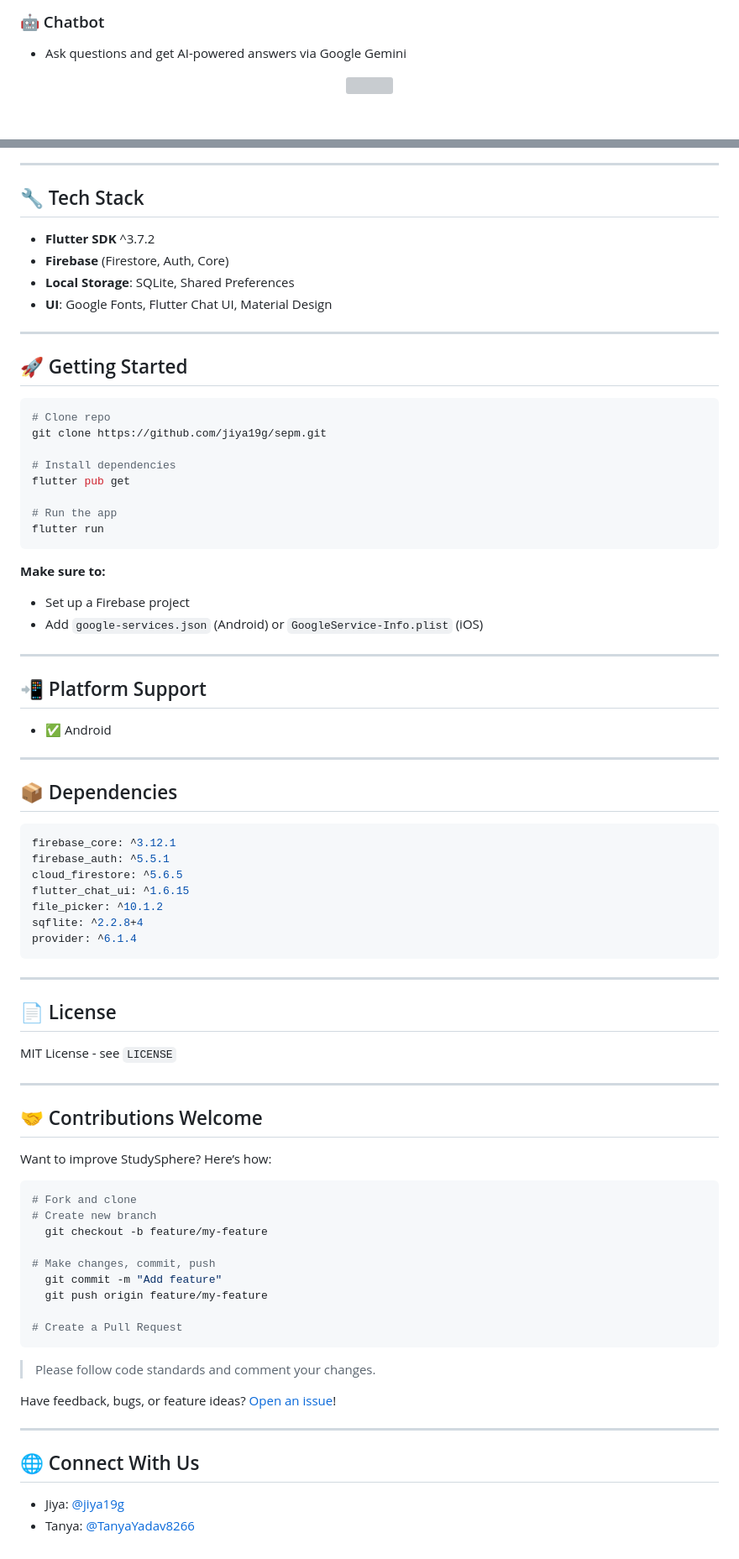
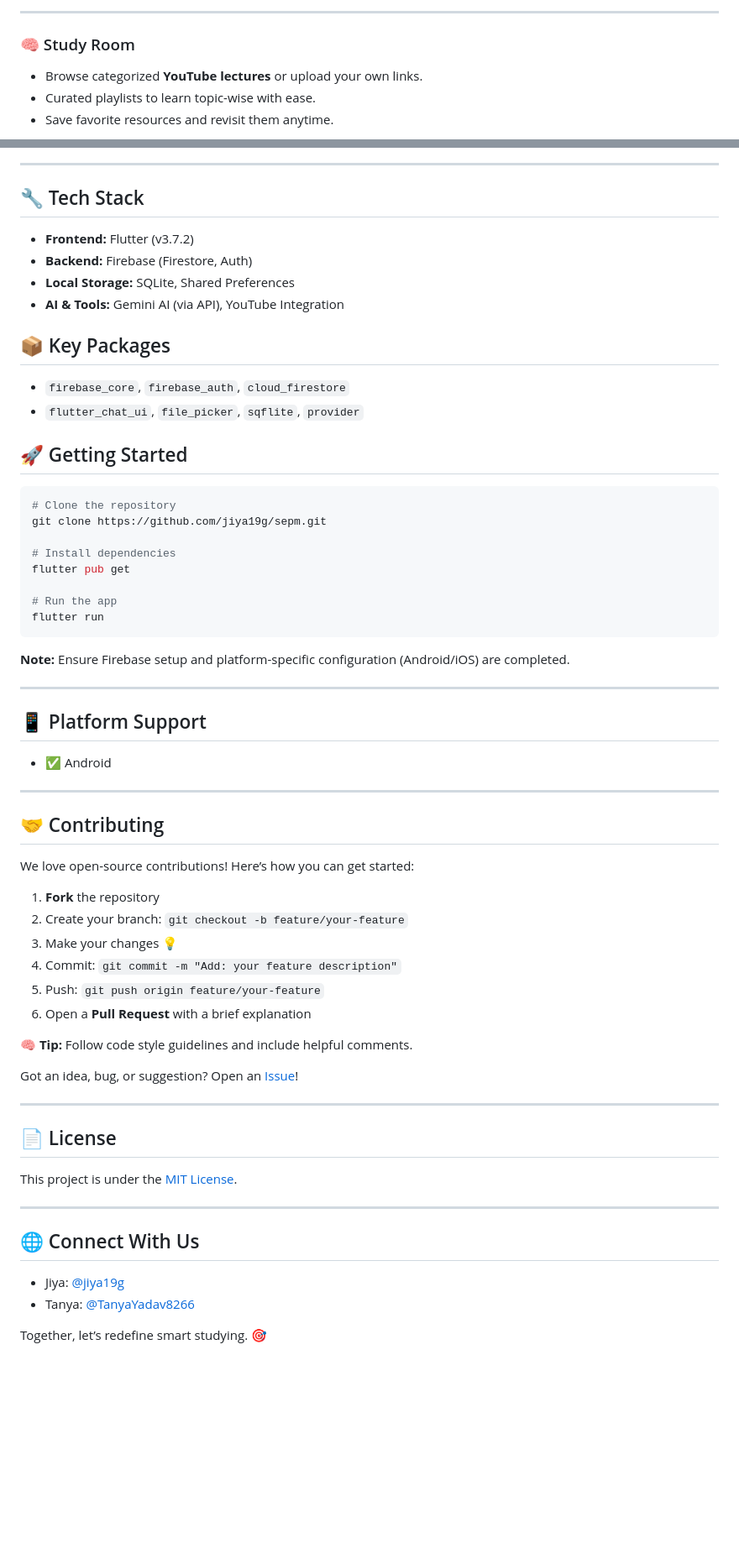
Before and after one commit to jiya19g/sepm, a Markdown page: README.md, 2 parts joined by grey strips. Shown: that part at 84% size. GitHub-like rendering; blank space fills up the shorter version; grey boxes are pictures that could not be loaded.

````diff
--- a/README.md
+++ b/README.md
@@ -46,8 +35,8 @@
 
-### 🤖 Chatbot
-- Ask questions and get AI-powered answers via Google Gemini
+---
 
-<div align="center">
-  <img src="https://github.com/user-attachments/assets/10d75aee-4e64-4d42-8fb0-264a9d672487" width="150"/>
-</div>
+### 🧠 Study Room
+- Browse categorized **YouTube lectures** or upload your own links.
+- Curated playlists to learn topic-wise with ease.
+- Save favorite resources and revisit them anytime.
 
@@ -86,18 +91,18 @@
 ---
 
 ## 🔧 Tech Stack
+- **Frontend:** Flutter (v3.7.2)
+- **Backend:** Firebase (Firestore, Auth)
+- **Local Storage:** SQLite, Shared Preferences
+- **AI & Tools:** Gemini AI (via API), YouTube Integration
 
-- **Flutter SDK** ^3.7.2
-- **Firebase** (Firestore, Auth, Core)
-- **Local Storage**: SQLite, Shared Preferences
-- **UI**: Google Fonts, Flutter Chat UI, Material Design
-
----
+## 📦 Key Packages
+- `firebase_core`, `firebase_auth`, `cloud_firestore`
+- `flutter_chat_ui`, `file_picker`, `sqflite`, `provider`
 
 ## 🚀 Getting Started
-
 ```bash
-# Clone repo
+# Clone the repository
 git clone https://github.com/jiya19g/sepm.git
 
 # Install dependencies
@@ -107,58 +112,38 @@ flutter pub get
 flutter run
 ```
 
-**Make sure to:**
-- Set up a Firebase project
-- Add `google-services.json` (Android) or `GoogleService-Info.plist` (iOS)
+**Note:** Ensure Firebase setup and platform-specific configuration (Android/iOS) are completed.
 
 ---
 
-## 📲 Platform Support
+## 📱 Platform Support
 - ✅ Android
 
 ---
 
-## 📦 Dependencies
+## 🤝 Contributing
+We love open-source contributions! Here’s how you can get started:
 
-```yaml
-firebase_core: ^3.12.1
-firebase_auth: ^5.5.1
-cloud_firestore: ^5.6.5
-flutter_chat_ui: ^1.6.15
-file_picker: ^10.1.2
-sqflite: ^2.2.8+4
-provider: ^6.1.4
-```
+1. **Fork** the repository
+2. Create your branch: `git checkout -b feature/your-feature`
+3. Make your changes 💡
+4. Commit: `git commit -m "Add: your feature description"`
+5. Push: `git push origin feature/your-feature`
+6. Open a **Pull Request** with a brief explanation
+
+**🧠 Tip:** Follow code style guidelines and include helpful comments.
+
+Got an idea, bug, or suggestion? Open an [Issue](https://github.com/jiya19g/sepm/issues)!
 
 ---
 
 ## 📄 License
-MIT License - see `LICENSE`
-
----
-
-## 🤝 Contributions Welcome
-
-Want to improve StudySphere? Here’s how:
-
-```bash
-# Fork and clone
-# Create new branch
-  git checkout -b feature/my-feature
-
-# Make changes, commit, push
-  git commit -m "Add feature"
-  git push origin feature/my-feature
-
-# Create a Pull Request
-```
-
-> Please follow code standards and comment your changes.
-
-Have feedback, bugs, or feature ideas? [Open an issue](https://github.com/jiya19g/sepm/issues)!
+This project is under the [MIT License](LICENSE).
 
 ---
 
 ## 🌐 Connect With Us
 - Jiya: [@jiya19g](https://github.com/jiya19g)
 - Tanya: [@TanyaYadav8266](https://github.com/TanyaYadav8266)
+
+Together, let’s redefine smart studying. 🎯
````
Also changed, not shown: other parts of README.md (+62 -57 lines).
